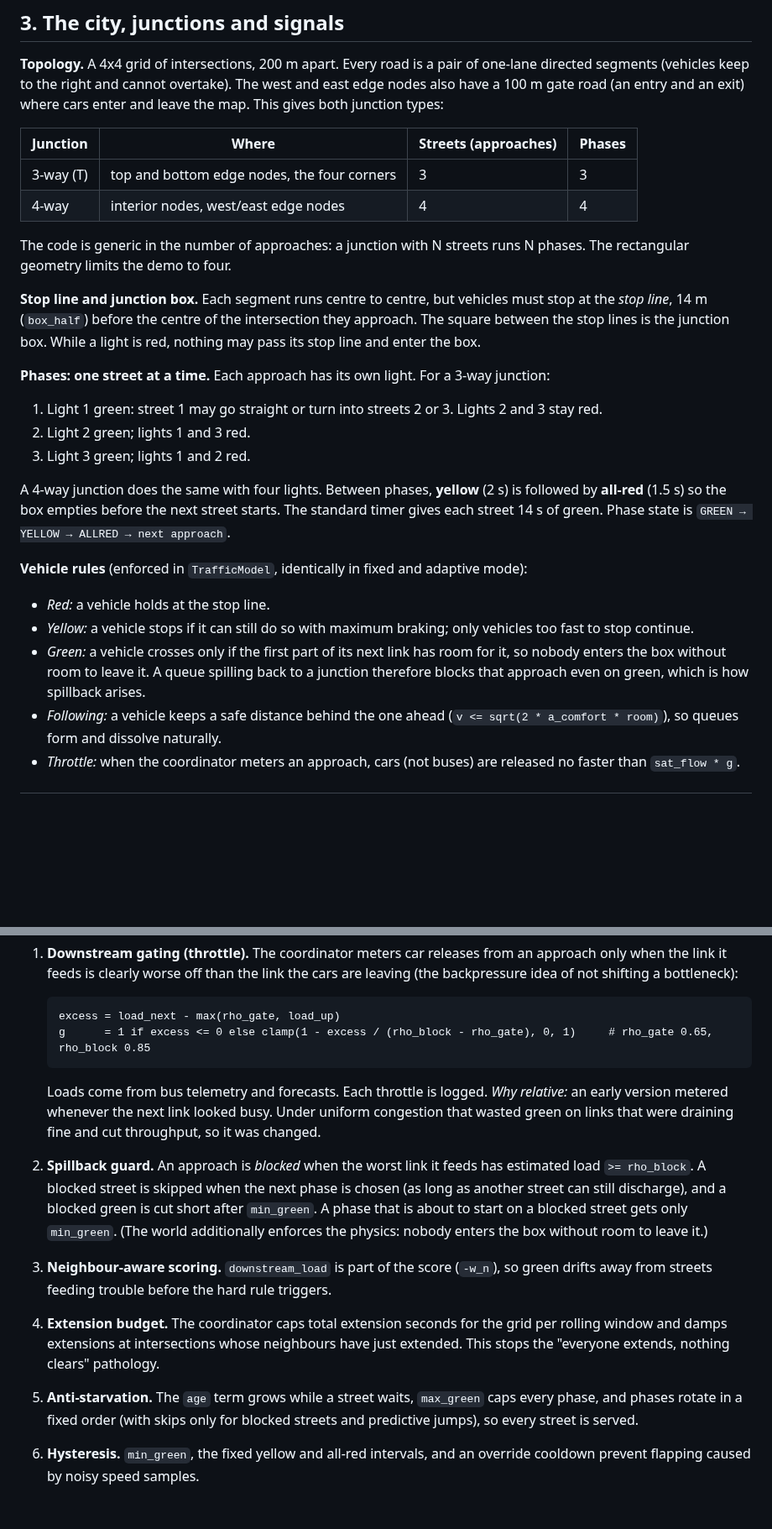
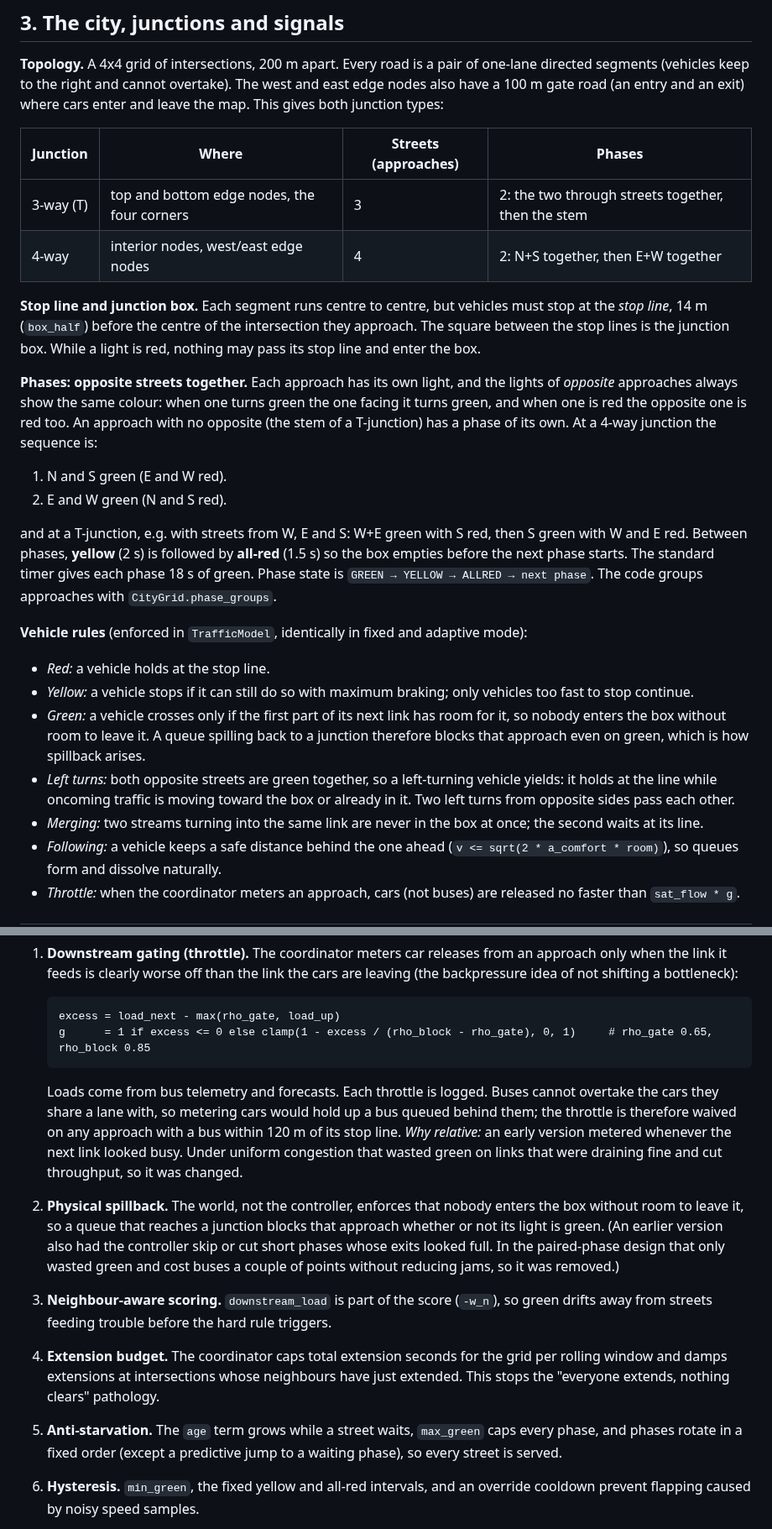
Before and after one commit to boghidam/NetPicat-Hackathon-Project, a Markdown page: ARCHITECTURE.md, 2 parts joined by grey strips. Shown at 84% size. Rendered like a GitHub page; blank space fills up the shorter version.

````diff
--- a/ARCHITECTURE.md
+++ b/ARCHITECTURE.md
@@ -70,26 +70,25 @@ Dependency direction (no cycles): `config` → `network` → `traffic_model` →
 
 | Junction | Where | Streets (approaches) | Phases |
 |---|---|---|---|
-| 3-way (T) | top and bottom edge nodes, the four corners | 3 | 3 |
-| 4-way | interior nodes, west/east edge nodes | 4 | 4 |
-
-The code is generic in the number of approaches: a junction with N streets runs N phases. The rectangular geometry limits the demo to four.
+| 3-way (T) | top and bottom edge nodes, the four corners | 3 | 2: the two through streets together, then the stem |
+| 4-way | interior nodes, west/east edge nodes | 4 | 2: N+S together, then E+W together |
 
 **Stop line and junction box.** Each segment runs centre to centre, but vehicles must stop at the *stop line*, 14 m (`box_half`) before the centre of the intersection they approach. The square between the stop lines is the junction box. While a light is red, nothing may pass its stop line and enter the box.
 
-**Phases: one street at a time.** Each approach has its own light. For a 3-way junction:
+**Phases: opposite streets together.** Each approach has its own light, and the lights of *opposite* approaches always show the same colour: when one turns green the one facing it turns green, and when one is red the opposite one is red too. An approach with no opposite (the stem of a T-junction) has a phase of its own. At a 4-way junction the sequence is:
 
-1. Light 1 green: street 1 may go straight or turn into streets 2 or 3. Lights 2 and 3 stay red.
-2. Light 2 green; lights 1 and 3 red.
-3. Light 3 green; lights 1 and 2 red.
+1. N and S green (E and W red).
+2. E and W green (N and S red).
 
-A 4-way junction does the same with four lights. Between phases, **yellow** (2 s) is followed by **all-red** (1.5 s) so the box empties before the next street starts. The standard timer gives each street 14 s of green. Phase state is `GREEN → YELLOW → ALLRED → next approach`.
+and at a T-junction, e.g. with streets from W, E and S: W+E green with S red, then S green with W and E red. Between phases, **yellow** (2 s) is followed by **all-red** (1.5 s) so the box empties before the next phase starts. The standard timer gives each phase 18 s of green. Phase state is `GREEN → YELLOW → ALLRED → next phase`. The code groups approaches with `CityGrid.phase_groups`.
 
 **Vehicle rules** (enforced in `TrafficModel`, identically in fixed and adaptive mode):
 
 - *Red:* a vehicle holds at the stop line.
 - *Yellow:* a vehicle stops if it can still do so with maximum braking; only vehicles too fast to stop continue.
 - *Green:* a vehicle crosses only if the first part of its next link has room for it, so nobody enters the box without room to leave it. A queue spilling back to a junction therefore blocks that approach even on green, which is how spillback arises.
+- *Left turns:* both opposite streets are green together, so a left-turning vehicle yields: it holds at the line while oncoming traffic is moving toward the box or already in it. Two left turns from opposite sides pass each other.
+- *Merging:* two streams turning into the same link are never in the box at once; the second waits at its line.
 - *Following:* a vehicle keeps a safe distance behind the one ahead (`v <= sqrt(2 * a_comfort * room)`), so queues form and dissolve naturally.
 - *Throttle:* when the coordinator meters an approach, cars (not buses) are released no faster than `sat_flow * g`.
 
@@ -194,15 +193,15 @@ Greedy local optimisation has a known failure mode: clearing intersection A simp
    g      = 1 if excess <= 0 else clamp(1 - excess / (rho_block - rho_gate), 0, 1)     # rho_gate 0.65, rho_block 0.85
    ```
 
-   Loads come from bus telemetry and forecasts. Each throttle is logged. *Why relative:* an early version metered whenever the next link looked busy. Under uniform congestion that wasted green on links that were draining fine and cut throughput, so it was changed.
+   Loads come from bus telemetry and forecasts. Each throttle is logged. Buses cannot overtake the cars they share a lane with, so metering cars would hold up a bus queued behind them; the throttle is therefore waived on any approach with a bus within 120 m of its stop line. *Why relative:* an early version metered whenever the next link looked busy. Under uniform congestion that wasted green on links that were draining fine and cut throughput, so it was changed.
 
-2. **Spillback guard.** An approach is *blocked* when the worst link it feeds has estimated load `>= rho_block`. A blocked street is skipped when the next phase is chosen (as long as another street can still discharge), and a blocked green is cut short after `min_green`. A phase that is about to start on a blocked street gets only `min_green`. (The world additionally enforces the physics: nobody enters the box without room to leave it.)
+2. **Physical spillback.** The world, not the controller, enforces that nobody enters the box without room to leave it, so a queue that reaches a junction blocks that approach whether or not its light is green. (An earlier version also had the controller skip or cut short phases whose exits looked full. In the paired-phase design that only wasted green and cost buses a couple of points without reducing jams, so it was removed.)
 
 3. **Neighbour-aware scoring.** `downstream_load` is part of the score (`-w_n`), so green drifts away from streets feeding trouble before the hard rule triggers.
 
 4. **Extension budget.** The coordinator caps total extension seconds for the grid per rolling window and damps extensions at intersections whose neighbours have just extended. This stops the "everyone extends, nothing clears" pathology.
 
-5. **Anti-starvation.** The `age` term grows while a street waits, `max_green` caps every phase, and phases rotate in a fixed order (with skips only for blocked streets and predictive jumps), so every street is served.
+5. **Anti-starvation.** The `age` term grows while a street waits, `max_green` caps every phase, and phases rotate in a fixed order (except a predictive jump to a waiting phase), so every street is served.
 
 6. **Hysteresis.** `min_green`, the fixed yellow and all-red intervals, and an override cooldown prevent flapping caused by noisy speed samples.
 
````
Also changed, not shown: other parts of ARCHITECTURE.md (+15 -13 lines), README.md (+1 -1 lines), docs/demo.png, 10 other files.
